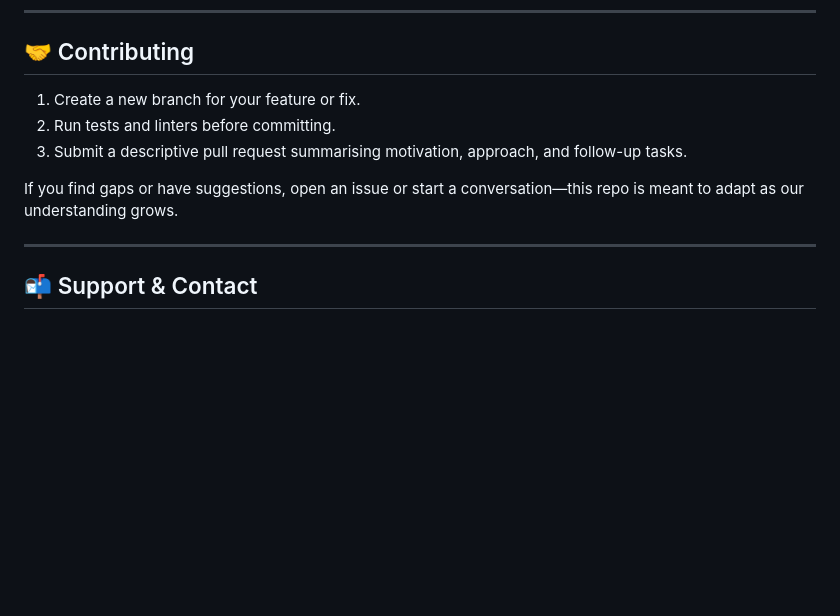
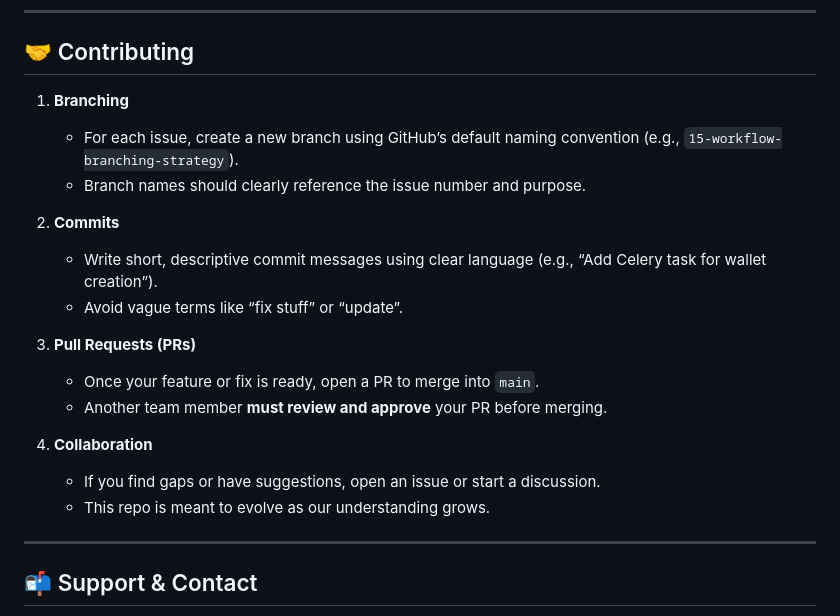
Before and after one commit to FTC-Project/ftc-lendx, a Markdown page: README.md, the part around the change. Drawn GitHub-style; blank space fills up the shorter version.

Commit message:
Enhance contributing section in README
Expanded contributing guidelines with detailed instructions on branching, commits, and pull requests.

```diff
--- a/README.md
+++ b/README.md
@@ -122,11 +122,21 @@ This README will evolve alongside the project. Update it regularly to reflect th
 
 ## 🤝 Contributing
 
-1. Create a new branch for your feature or fix.
-2. Run tests and linters before committing.
-3. Submit a descriptive pull request summarising motivation, approach, and follow-up tasks.
+1. **Branching**
+   - For each issue, create a new branch using GitHub’s default naming convention (e.g., `15-workflow-branching-strategy`).
+   - Branch names should clearly reference the issue number and purpose.
 
-If you find gaps or have suggestions, open an issue or start a conversation—this repo is meant to adapt as our understanding grows.
+2. **Commits**
+   - Write short, descriptive commit messages using clear language (e.g., “Add Celery task for wallet creation”).
+   - Avoid vague terms like “fix stuff” or “update”.
+
+3. **Pull Requests (PRs)**
+   - Once your feature or fix is ready, open a PR to merge into `main`.
+   - Another team member **must review and approve** your PR before merging.
+
+4. **Collaboration**
+   - If you find gaps or have suggestions, open an issue or start a discussion.
+   - This repo is meant to evolve as our understanding grows.
 
 ---
 
```
